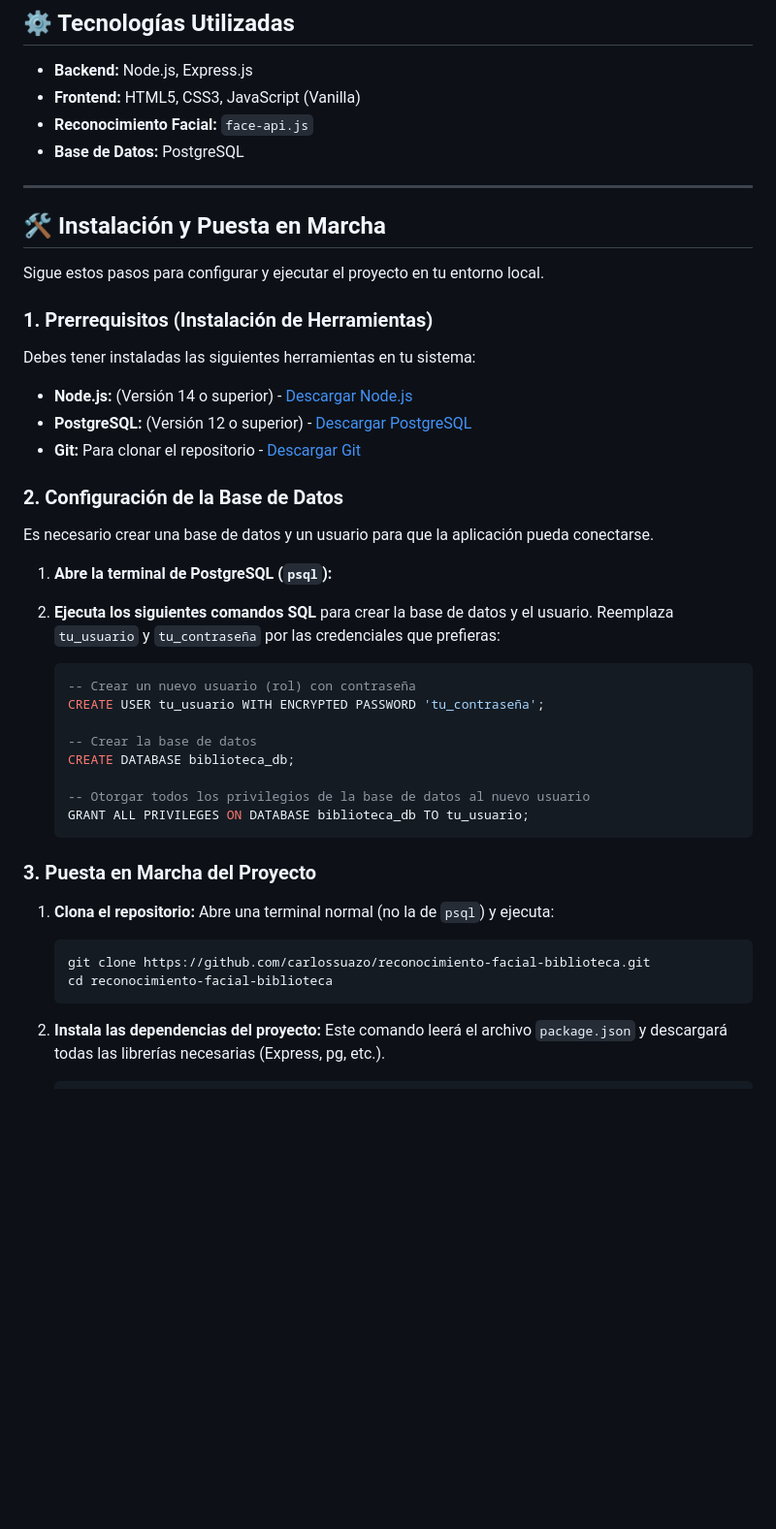
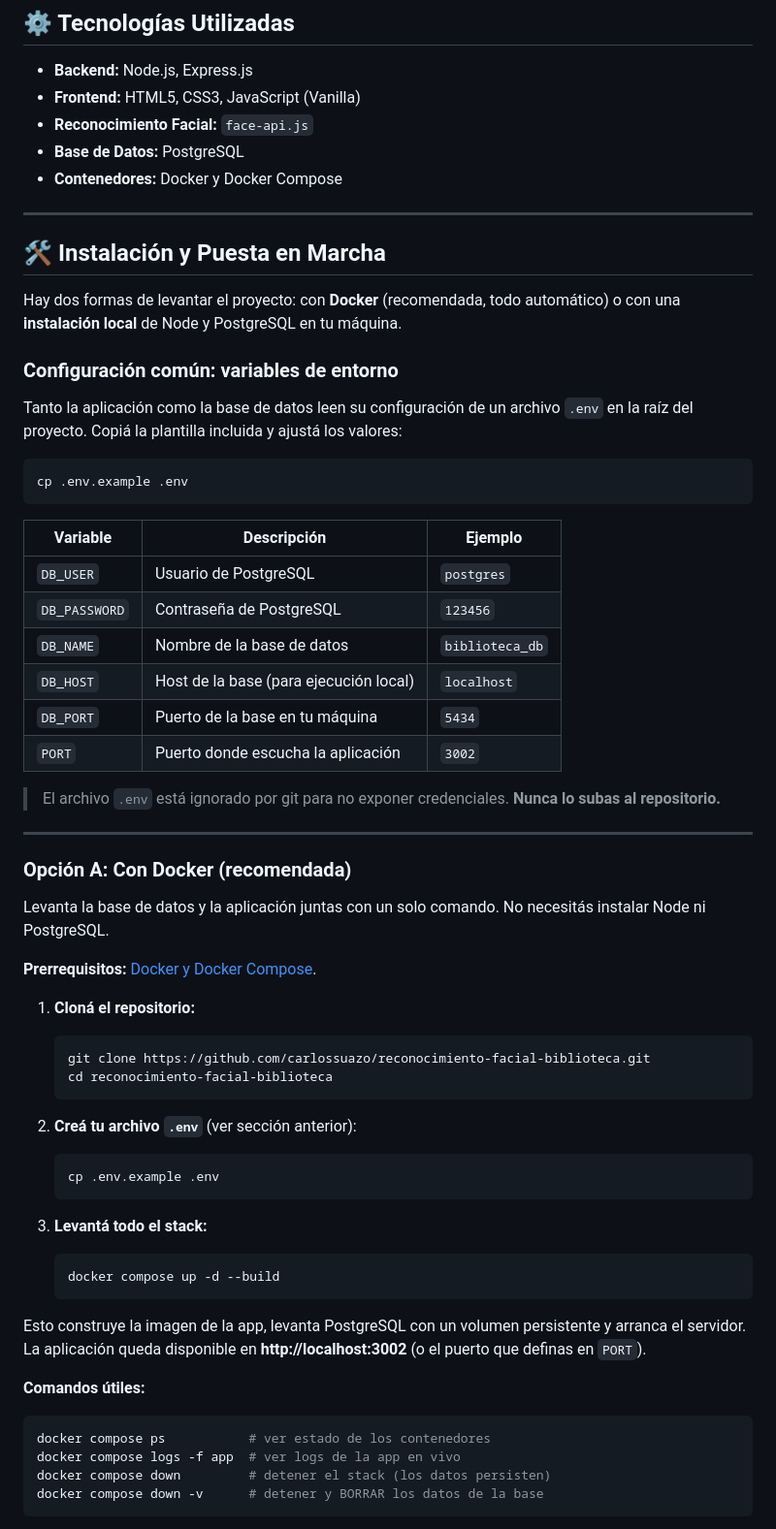
Before and after one commit to carlossuazo/reconocimiento-facial-biblioteca, a Markdown page: README.md, the part around one of its changes. Shown at 97% size. Drawn GitHub-style; blank space fills up the shorter version.

````diff
--- a/README.md
+++ b/README.md
@@ -20,48 +20,64 @@ Este es un proyecto de aplicación web full-stack diseñado para gestionar y aut
 * **Frontend:** HTML5, CSS3, JavaScript (Vanilla)
 * **Reconocimiento Facial:** `face-api.js`
 * **Base de Datos:** PostgreSQL
+* **Contenedores:** Docker y Docker Compose
 
 ---
 
 ## 🛠️ Instalación y Puesta en Marcha
 
-Sigue estos pasos para configurar y ejecutar el proyecto en tu entorno local.
+Hay dos formas de levantar el proyecto: con **Docker** (recomendada, todo automático) o con una **instalación local** de Node y PostgreSQL en tu máquina.
 
-### **1. Prerrequisitos (Instalación de Herramientas)**
+### Configuración común: variables de entorno
 
-Debes tener instaladas las siguientes herramientas en tu sistema:
+Tanto la aplicación como la base de datos leen su configuración de un archivo `.env` en la raíz del proyecto. Copiá la plantilla incluida y ajustá los valores:
 
-* **Node.js:** (Versión 14 o superior) - [Descargar Node.js](https://nodejs.org/)
-* **PostgreSQL:** (Versión 12 o superior) - [Descargar PostgreSQL](https://www.postgresql.org/download/)
-* **Git:** Para clonar el repositorio - [Descargar Git](https://git-scm.com/downloads)
+```bash
+cp .env.example .env
+```
 
-### **2. Configuración de la Base de Datos**
+| Variable | Descripción | Ejemplo |
+| --- | --- | --- |
+| `DB_USER` | Usuario de PostgreSQL | `postgres` |
+| `DB_PASSWORD` | Contraseña de PostgreSQL | `123456` |
+| `DB_NAME` | Nombre de la base de datos | `biblioteca_db` |
+| `DB_HOST` | Host de la base (para ejecución local) | `localhost` |
+| `DB_PORT` | Puerto de la base en tu máquina | `5434` |
+| `PORT` | Puerto donde escucha la aplicación | `3002` |
 
-Es necesario crear una base de datos y un usuario para que la aplicación pueda conectarse.
+> El archivo `.env` está ignorado por git para no exponer credenciales. **Nunca lo subas al repositorio.**
 
-1.  **Abre la terminal de PostgreSQL (`psql`):**
+---
 
-2.  **Ejecuta los siguientes comandos SQL** para crear la base de datos y el usuario. Reemplaza `tu_usuario` y `tu_contraseña` por las credenciales que prefieras:
+### Opción A: Con Docker (recomendada)
 
-    ```sql
-    -- Crear un nuevo usuario (rol) con contraseña
-    CREATE USER tu_usuario WITH ENCRYPTED PASSWORD 'tu_contraseña';
+Levanta la base de datos y la aplicación juntas con un solo comando. No necesitás instalar Node ni PostgreSQL.
 
-    -- Crear la base de datos
-    CREATE DATABASE biblioteca_db;
+**Prerrequisitos:** [Docker y Docker Compose](https://docs.docker.com/get-docker/).
 
-    -- Otorgar todos los privilegios de la base de datos al nuevo usuario
-    GRANT ALL PRIVILEGES ON DATABASE biblioteca_db TO tu_usuario;
-    ```
-
-### **3. Puesta en Marcha del Proyecto**
-
-1.  **Clona el repositorio:**
-    Abre una terminal normal (no la de `psql`) y ejecuta:
+1.  **Cloná el repositorio:**
     ```bash
     git clone https://github.com/carlossuazo/reconocimiento-facial-biblioteca.git
     cd reconocimiento-facial-biblioteca
     ```
 
-2.  **Instala las dependencias del proyecto:**
-    Este comando leerá el archivo `package.json` y descargará todas las librerías necesarias (Express, pg, etc.).
+2.  **Creá tu archivo `.env`** (ver sección anterior):
+    ```bash
+    cp .env.example .env
+    ```
+
+3.  **Levantá todo el stack:**
+    ```bash
+    docker compose up -d --build
+    ```
+
+Esto construye la imagen de la app, levanta PostgreSQL con un volumen persistente y arranca el servidor. La aplicación queda disponible en **http://localhost:3002** (o el puerto que definas en `PORT`).
+
+**Comandos útiles:**
+```bash
+docker compose ps           # ver estado de los contenedores
+docker compose logs -f app  # ver logs de la app en vivo
+docker compose down         # detener el stack (los datos persisten)
+docker compose down -v      # detener y BORRAR los datos de la base
+```
+
````
Also changed, not shown: other parts of README.md (+49 -21 lines).
